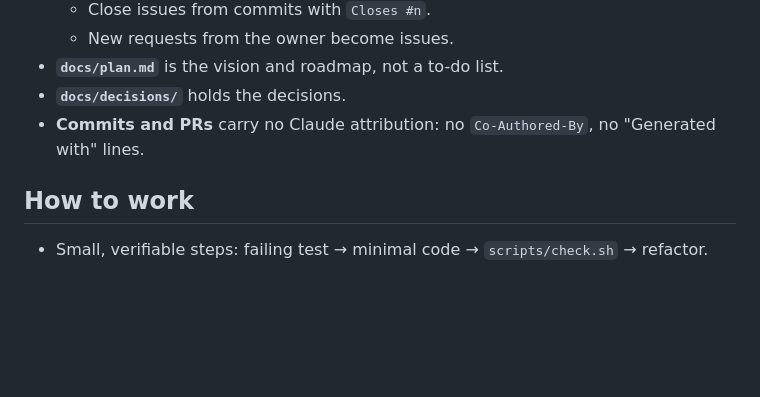
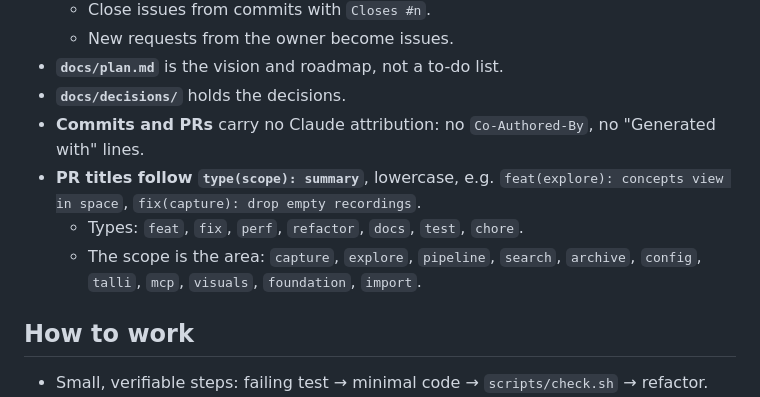
Before and after one commit to yungbigos/taellmi, a Markdown page: AGENTS.md, the part around the change. GitHub-like rendering; blank space fills up the shorter version.

Commit message:
docs: PR titles follow type(scope): summary

```diff
--- a/AGENTS.md
+++ b/AGENTS.md
@@ -63,6 +63,9 @@ scripts/eval-search.sh         # measure search on eval/ and the controls with t
 - **`docs/plan.md`** is the vision and roadmap, not a to-do list.
 - **`docs/decisions/`** holds the decisions.
 - **Commits and PRs** carry no Claude attribution: no `Co-Authored-By`, no "Generated with" lines.
+- **PR titles follow `type(scope): summary`**, lowercase, e.g. `feat(explore): concepts view in space`, `fix(capture): drop empty recordings`.
+  - Types: `feat`, `fix`, `perf`, `refactor`, `docs`, `test`, `chore`.
+  - The scope is the area: `capture`, `explore`, `pipeline`, `search`, `archive`, `config`, `talli`, `mcp`, `visuals`, `foundation`, `import`.
 
 ## How to work
 
```
